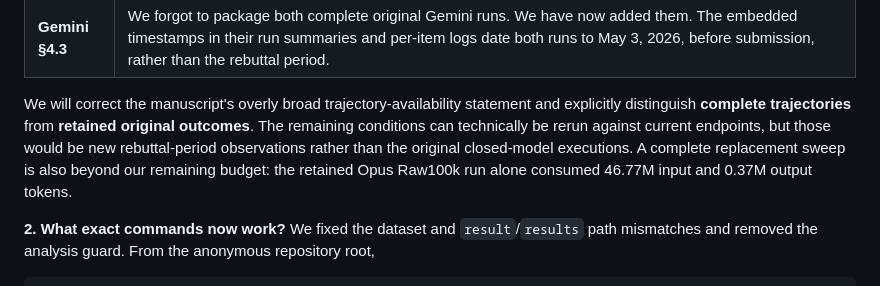
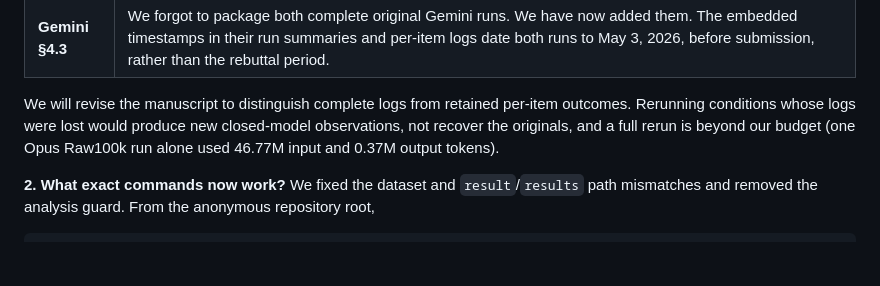
Before and after one commit to grenadeComing/geos_project, a Markdown page: paper_neurips_ed/rebuttal.md, the part around the change. Rendered like a GitHub page; blank space fills up the shorter version.

Commit message:
Tighten rerun limitation response

```diff
--- a/paper_neurips_ed/rebuttal.md
+++ b/paper_neurips_ed/rebuttal.md
@@ -49,7 +49,7 @@ Fortunately, for the last category, we retained the corresponding pre-submission
 | **Table 5** | The complete logs were not retained, but the exact results were preserved in the failure analysis together with the original bin/token statistics. |
 | **Gemini §4.3** | We forgot to package both complete original Gemini runs. We have now added them. The embedded timestamps in their run summaries and per-item logs date both runs to May 3, 2026, before submission, rather than the rebuttal period. |
 
-We will correct the manuscript's overly broad trajectory-availability statement and explicitly distinguish **complete trajectories** from **retained original outcomes**. The remaining conditions can technically be rerun against current endpoints, but those would be new rebuttal-period observations rather than the original closed-model executions. A complete replacement sweep is also beyond our remaining budget: the retained Opus Raw100k run alone consumed 46.77M input and 0.37M output tokens.
+We will revise the manuscript to distinguish complete logs from retained per-item outcomes. Rerunning conditions whose logs were lost would produce new closed-model observations, not recover the originals, and a full rerun is beyond our budget (one Opus Raw100k run alone used 46.77M input and 0.37M output tokens).
 
 **2. What exact commands now work?** We fixed the dataset and `result`/`results` path mismatches and removed the analysis guard. From the anonymous repository root,
 
```
